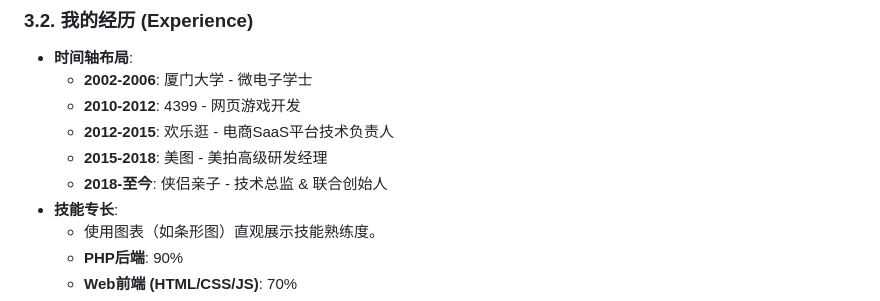
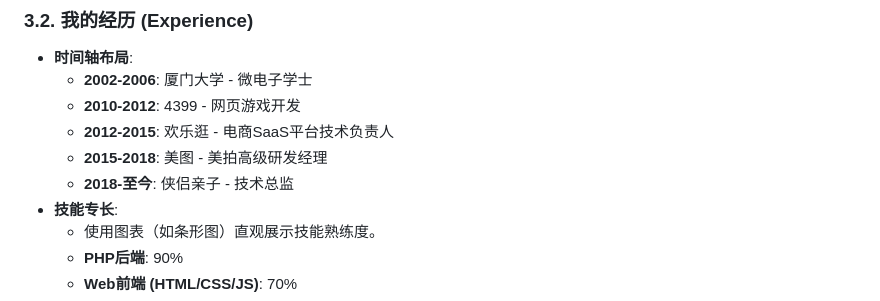
Before and after one commit to chareszhang2018/personal, a Markdown page: README.md, the part around the change. Drawn GitHub-style.

Commit message:
delete not real information
Removed '联合创始人' from current position description.

```diff
--- a/README.md
+++ b/README.md
@@ -35,7 +35,7 @@
     *   **2010-2012**: 4399 - 网页游戏开发
     *   **2012-2015**: 欢乐逛 - 电商SaaS平台技术负责人
     *   **2015-2018**: 美图 - 美拍高级研发经理
-    *   **2018-至今**: 侠侣亲子 - 技术总监 & 联合创始人
+    *   **2018-至今**: 侠侣亲子 - 技术总监
 *   **技能专长**:
     *   使用图表（如条形图）直观展示技能熟练度。
     *   **PHP后端**: 90%
```
